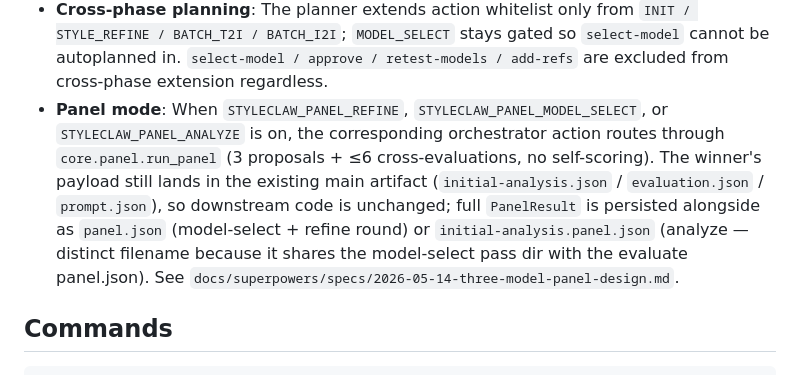
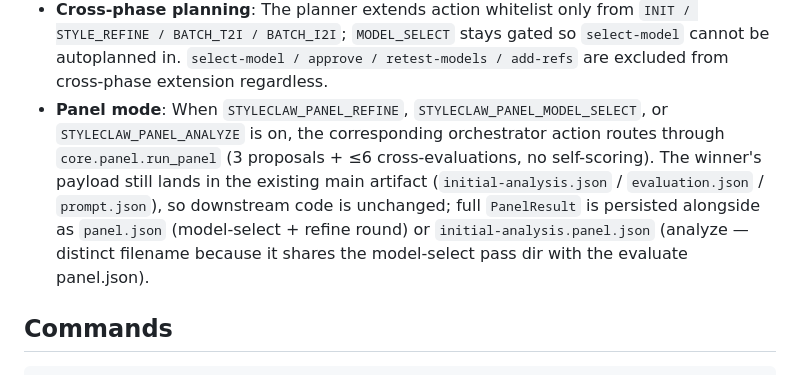
Before and after one commit to little-KaoKao/StyleClaw, a Markdown page: CLAUDE.md, the part around the change. Drawn GitHub-style.

Commit message:
chore(docs): drop shipped design-cases-sharding spec + plan
The 2026-05-20 spec and 2026-05-21 plan were both fully shipped:
- core.config.DESIGN_CASES_SHARDS + validate_design_cases_config()
- providers/llm/prompts/design_cases_shard.md
- providers/llm/prompts/design_cases.md deleted
- agents/design_cases.py rewritten with partition + asyncio.gather
- tests/agents/test_design_cases{,_error}.py updated
- CLAUDE.md + .env.example documented the env var

Also fixes a stale 'See docs/superpowers/specs/2026-05-14-three-
model-panel-design.md' link in CLAUDE.md — that referenced file
never existed in this repo. Drops the dangling reference rather
than backfilling a doc retroactively.

```diff
--- a/CLAUDE.md
+++ b/CLAUDE.md
@@ -483,7 +483,7 @@ styleclaw rollback <project-name> --to STYLE_REFINE --round 2
 - **Thinking traces**: When `--show-thinking` is on, each `*_with_thinking` agent writes `<artifact>.thinking.md` alongside the JSON it produced (e.g. `evaluation.thinking.md` next to `evaluation.json`).
 - **Checkpointing**: Long-running batch ops use `core.checkpoint.Checkpoint` (atomic write via `.tmp` + `replace`) so interrupted runs can resume by skipping already-recorded items.
 - **Cross-phase planning**: The planner extends action whitelist only from `INIT / STYLE_REFINE / BATCH_T2I / BATCH_I2I`; `MODEL_SELECT` stays gated so `select-model` cannot be autoplanned in. `select-model / approve / retest-models / add-refs` are excluded from cross-phase extension regardless.
-- **Panel mode**: When `STYLECLAW_PANEL_REFINE`, `STYLECLAW_PANEL_MODEL_SELECT`, or `STYLECLAW_PANEL_ANALYZE` is on, the corresponding orchestrator action routes through `core.panel.run_panel` (3 proposals + ≤6 cross-evaluations, no self-scoring). The winner's payload still lands in the existing main artifact (`initial-analysis.json` / `evaluation.json` / `prompt.json`), so downstream code is unchanged; full `PanelResult` is persisted alongside as `panel.json` (model-select + refine round) or `initial-analysis.panel.json` (analyze — distinct filename because it shares the model-select pass dir with the evaluate panel.json). See `docs/superpowers/specs/2026-05-14-three-model-panel-design.md`.
+- **Panel mode**: When `STYLECLAW_PANEL_REFINE`, `STYLECLAW_PANEL_MODEL_SELECT`, or `STYLECLAW_PANEL_ANALYZE` is on, the corresponding orchestrator action routes through `core.panel.run_panel` (3 proposals + ≤6 cross-evaluations, no self-scoring). The winner's payload still lands in the existing main artifact (`initial-analysis.json` / `evaluation.json` / `prompt.json`), so downstream code is unchanged; full `PanelResult` is persisted alongside as `panel.json` (model-select + refine round) or `initial-analysis.panel.json` (analyze — distinct filename because it shares the model-select pass dir with the evaluate panel.json).
 
 ## Commands
 
```
Also changed, not shown: 2 other files.
